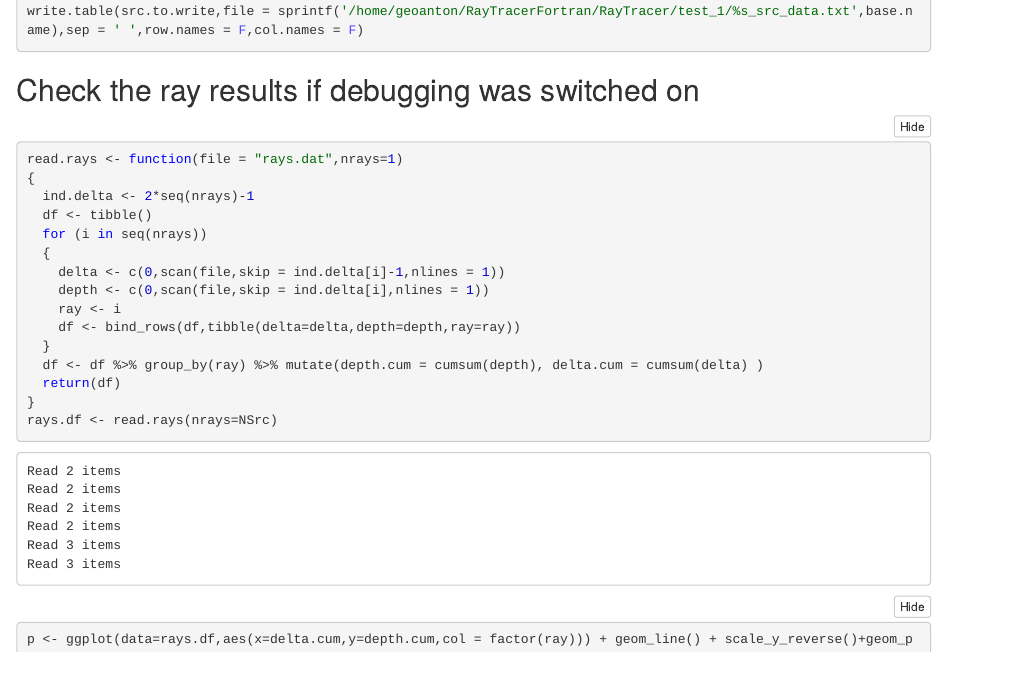
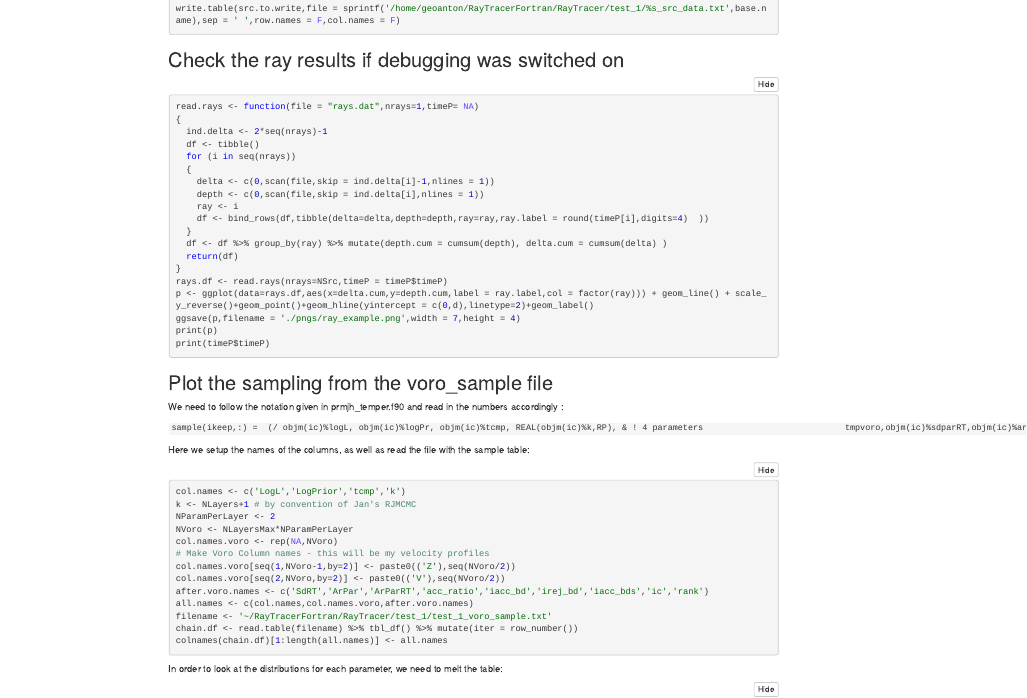
Before and after one commit to AntonBiryukovUofC/RayTracerFortran, an R Markdown document (raytracerR-export-data-to-MCMC.Rmd): the page in a window 1100 px wide, from 1550 px down before the commit and from 1220 px down after it, so that both start at the same text. The pictures show the output file raytracerR-export-data-to-MCMC.nb.html that the author committed with the source, opened offline.

Commit message:
added a few high-level plots

````diff
--- a/raytracerR-export-data-to-MCMC.Rmd
+++ b/raytracerR-export-data-to-MCMC.Rmd
@@ -89,7 +91,7 @@ read.rays <- function(file = "rays.dat",nrays=1,timeP= NA)
     delta <- c(0,scan(file,skip = ind.delta[i]-1,nlines = 1))
     depth <- c(0,scan(file,skip = ind.delta[i],nlines = 1))
     ray <- i
-    df <- bind_rows(df,tibble(delta=delta,depth=depth,ray=ray,ray.label = timeP[i]))
+    df <- bind_rows(df,tibble(delta=delta,depth=depth,ray=ray,ray.label = round(timeP[i],digits=4)  ))
   }
   df <- df %>% group_by(ray) %>% mutate(depth.cum = cumsum(depth), delta.cum = cumsum(delta) )
   return(df)
@@ -101,3 +103,35 @@ print(p)
 print(timeP$timeP)
 ```
 
+## Plot the sampling from the voro_sample file
+
+We need to follow the notation given in prmjh_temper.f90 and read in the numbers accordingly :
+
+`sample(ikeep,:) =  (/ objm(ic)%logL, objm(ic)%logPr, objm(ic)%tcmp, REAL(objm(ic)%k,RP), & ! 4 parameters
+                           tmpvoro,objm(ic)%sdparRT,objm(ic)%arpar,objm(ic)%arparRT, &
+                           REAL(iaccept,RP)/REAL(iaccept+ireject,RP),REAL(objm(ic)%iaccept_bd,RP),&
+                           REAL(objm(ic)%ireject_bd,RP),REAL(objm(ic)%iaccept_bds,RP),REAL(ic,RP),REAL(rank,RP) /)`
+
+
+Here we setup the names of the columns, as well as read the file with the sample table:
+
+```{r}
+col.names <- c('LogL','LogPrior','tcmp','k')
+k <- NLayers+1 # by convention of Jan's RJMCMC
+NParamPerLayer <- 2
+NVoro <- NLayersMax*NParamPerLayer
+col.names.voro <- rep(NA,NVoro)
+# Make Voro Column names - this will be my velocity profiles
+col.names.voro[seq(1,NVoro-1,by=2)] <- paste0(('Z'),seq(NVoro/2))
+col.names.voro[seq(2,NVoro,by=2)] <- paste0(('V'),seq(NVoro/2))
+after.voro.names <- c('SdRT','ArPar','ArParRT','acc_ratio','iacc_bd','irej_bd','iacc_bds','ic','rank')
+all.names <- c(col.names,col.names.voro,after.voro.names)
+
+filename <- '~/RayTracerFortran/RayTracer/test_1/test_1_voro_sample.txt'
+chain.df <- read.table(filename) %>% tbl_df() %>% mutate(iter = row_number())
+colnames(chain.df)[1:length(all.names)] <- all.names
+```
+
+In order to look at the distributions for each parameter, we need to melt the table:
+
+```{r fig.height=10, fig.width=10}
````
Also changed, not shown: README.md, raytracerR-export-data-to-MCMC.nb.html, raytracerR-export-data-to-MCMC.Rmd (12 more changed lines).
